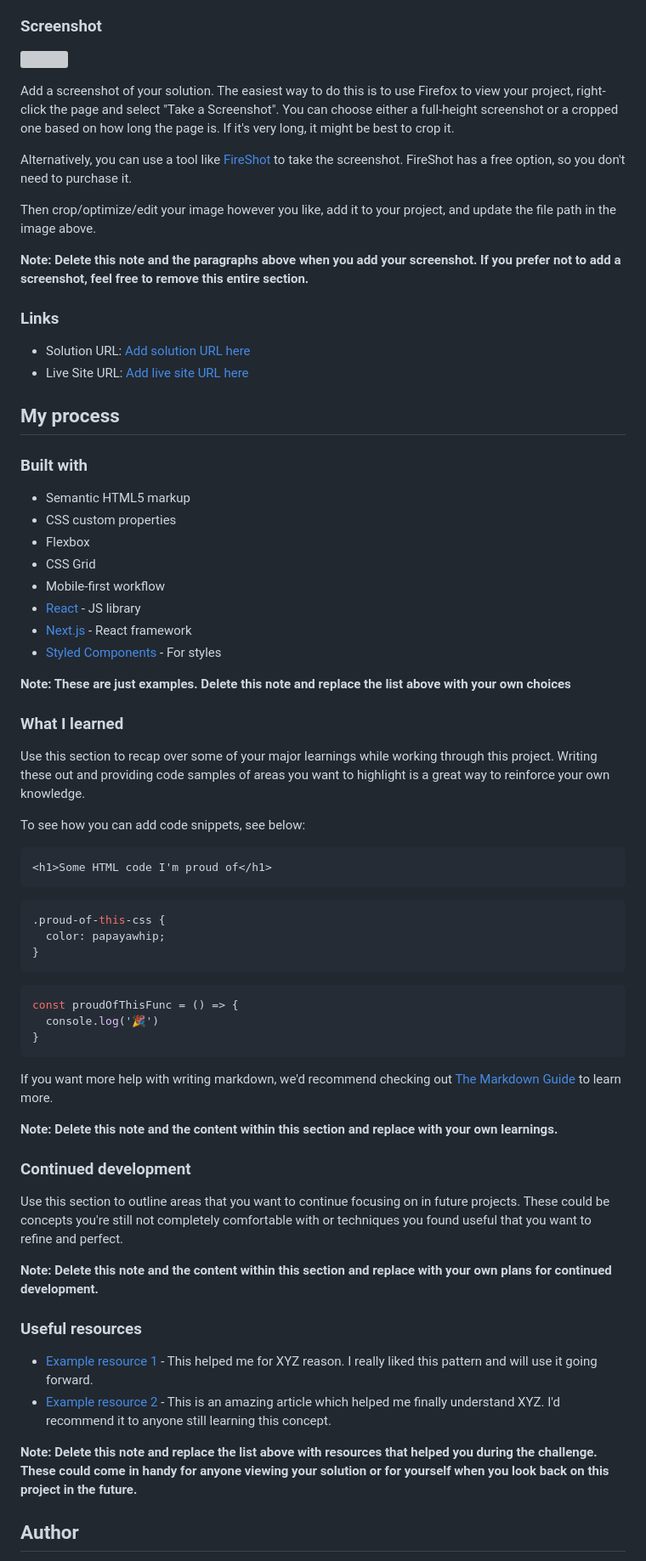
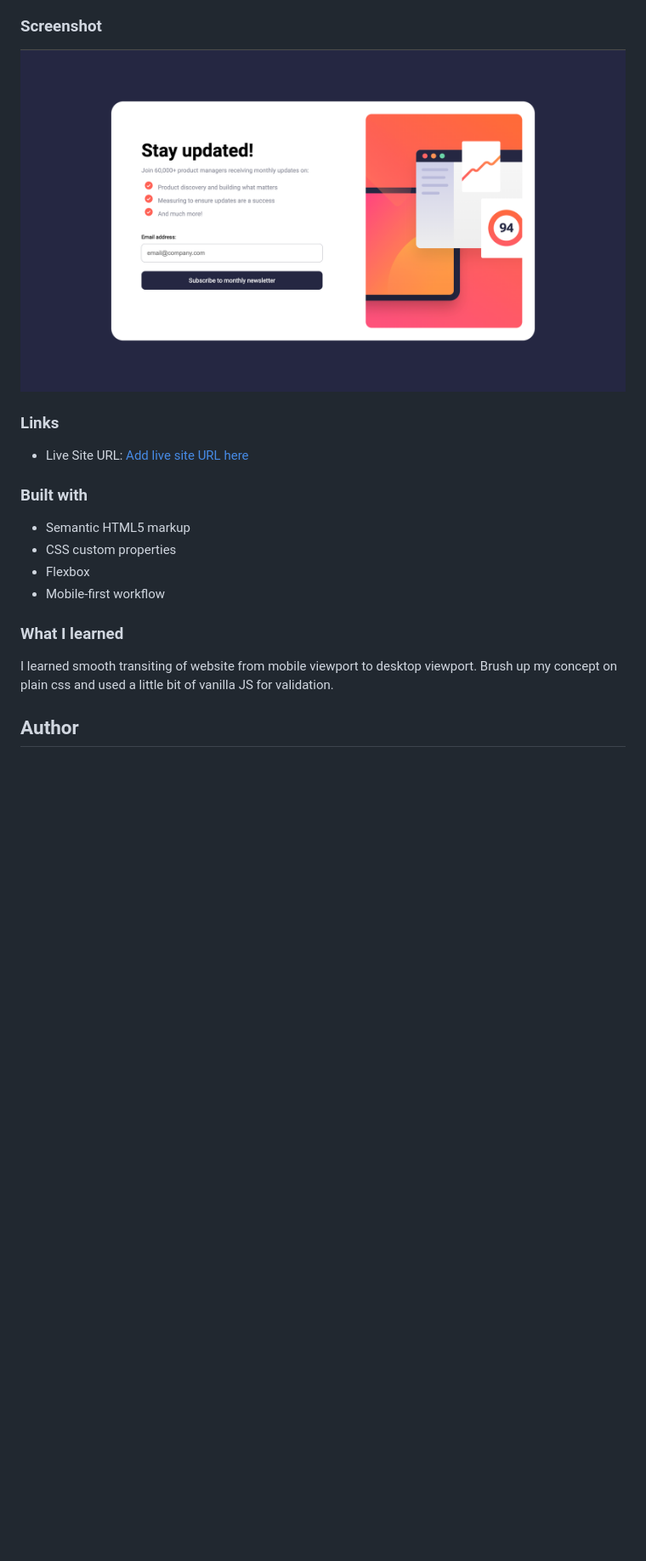
Before and after one commit to AmanMishra2003/newsletter-sign-up-with-success-message-main, a Markdown page: README.md, the part around the change printed below. Shown: that part at 85% size. GitHub-like rendering; pictures changed too: assets/images/screenshot.png (added); blank space fills up the shorter version; grey boxes are pictures that could not be loaded.

````diff
--- a/README.md
+++ b/README.md
@@ -34,72 +17,22 @@ Users should be able to:
 
 ### Screenshot
 
-![](./screenshot.jpg)
+![](/assets/images/screenshot.png)
 
-Add a screenshot of your solution. The easiest way to do this is to use Firefox to view your project, right-click the page and select "Take a Screenshot". You can choose either a full-height screenshot or a cropped one based on how long the page is. If it's very long, it might be best to crop it.
-
-Alternatively, you can use a tool like [FireShot](https://getfireshot.com/) to take the screenshot. FireShot has a free option, so you don't need to purchase it.
-
-Then crop/optimize/edit your image however you like, add it to your project, and update the file path in the image above.
-
-**Note: Delete this note and the paragraphs above when you add your screenshot. If you prefer not to add a screenshot, feel free to remove this entire section.**
 
 ### Links
-
-- Solution URL: [Add solution URL here](https://your-solution-url.com)
-- Live Site URL: [Add live site URL here](https://your-live-site-url.com)
-
-## My process
+- Live Site URL: [Add live site URL here](https://amanmishra2003.github.io/newsletter-sign-up-with-success-message-main/)
 
 ### Built with
 
 - Semantic HTML5 markup
 - CSS custom properties
 - Flexbox
-- CSS Grid
 - Mobile-first workflow
-- [React](https://reactjs.org/) - JS library
-- [Next.js](https://nextjs.org/) - React framework
-- [Styled Components](https://styled-components.com/) - For styles
-
-**Note: These are just examples. Delete this note and replace the list above with your own choices**
 
 ### What I learned
 
-Use this section to recap over some of your major learnings while working through this project. Writing these out and providing code samples of areas you want to highlight is a great way to reinforce your own knowledge.
-
-To see how you can add code snippets, see below:
-
-```html
-<h1>Some HTML code I'm proud of</h1>
-```
-```css
-.proud-of-this-css {
-  color: papayawhip;
-}
-```
-```js
-const proudOfThisFunc = () => {
-  console.log('🎉')
-}
-```
-
-If you want more help with writing markdown, we'd recommend checking out [The Markdown Guide](https://www.markdownguide.org/) to learn more.
-
-**Note: Delete this note and the content within this section and replace with your own learnings.**
-
-### Continued development
-
-Use this section to outline areas that you want to continue focusing on in future projects. These could be concepts you're still not completely comfortable with or techniques you found useful that you want to refine and perfect.
-
-**Note: Delete this note and the content within this section and replace with your own plans for continued development.**
-
-### Useful resources
-
-- [Example resource 1](https://www.example.com) - This helped me for XYZ reason. I really liked this pattern and will use it going forward.
-- [Example resource 2](https://www.example.com) - This is an amazing article which helped me finally understand XYZ. I'd recommend it to anyone still learning this concept.
-
-**Note: Delete this note and replace the list above with resources that helped you during the challenge. These could come in handy for anyone viewing your solution or for yourself when you look back on this project in the future.**
+I learned smooth transiting of website from mobile viewport to desktop viewport. Brush up my concept on plain css and used a little bit of vanilla JS for validation.
 
 ## Author
 
````
Also changed, not shown: other parts of README.md (+3 -28 lines), assets/images/screenshot2.png (added), 1 other file.
